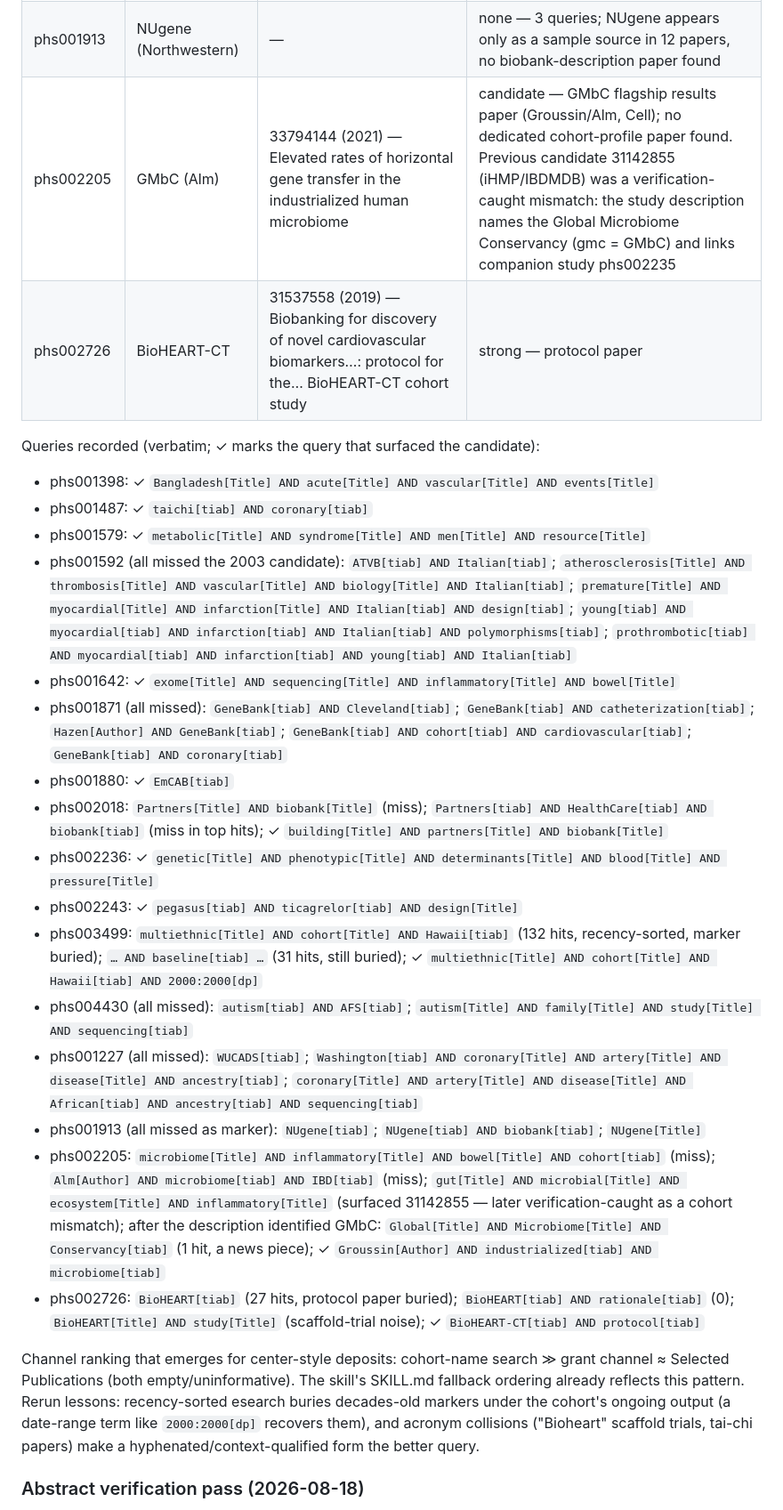
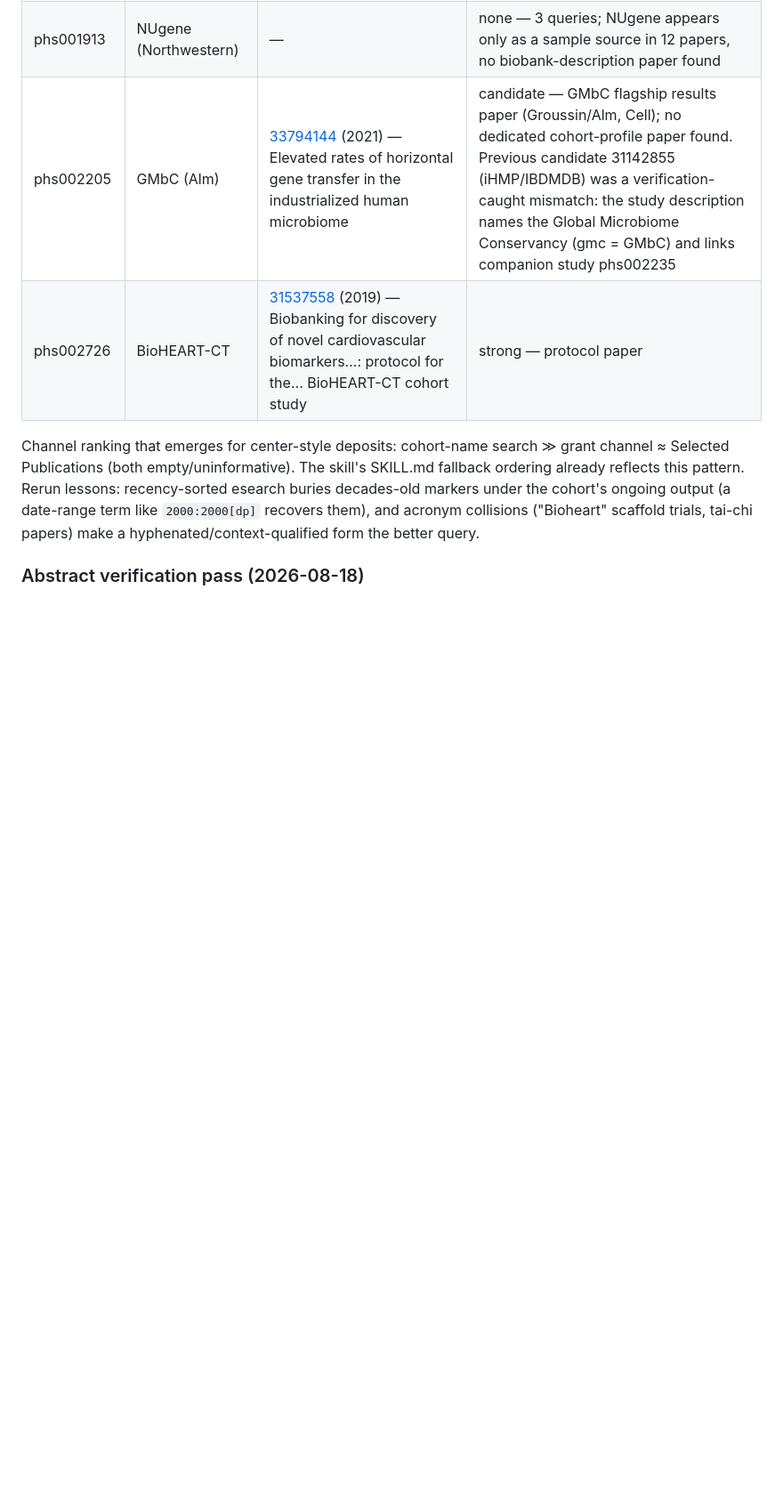
Before and after one commit to DataBiosphere/meta-disco, a Markdown page: docs/studies/anvil-phs-marker-papers.md, the part around one of its changes. Shown at 89% size. GitHub-like rendering; blank space fills up the shorter version.

```diff
--- a/docs/studies/anvil-phs-marker-papers.md
+++ b/docs/studies/anvil-phs-marker-papers.md
@@ -150,27 +152,8 @@ confirmation by reading full papers is Epic 2.
 | phs004430 | Autism AFS (NYGC) | — | none — 2 queries; cohort identity ("AFS") not resolvable from the title or dataset record, leads exhausted |
 | phs001227 | WUCADS (WashU CAD) | — | none — 3 queries; "WUCADS" absent from PubMed, cohort apparently undescribed in the literature |
 | phs001913 | NUgene (Northwestern) | — | none — 3 queries; NUgene appears only as a sample source in 12 papers, no biobank-description paper found |
-| phs002205 | GMbC (Alm) | 33794144 (2021) — Elevated rates of horizontal gene transfer in the industrialized human microbiome | candidate — GMbC flagship results paper (Groussin/Alm, Cell); no dedicated cohort-profile paper found. Previous candidate 31142855 (iHMP/IBDMDB) was a verification-caught mismatch: the study description names the Global Microbiome Conservancy (gmc = GMbC) and links companion study phs002235 |
-| phs002726 | BioHEART-CT | 31537558 (2019) — Biobanking for discovery of novel cardiovascular biomarkers…: protocol for the… BioHEART-CT cohort study | strong — protocol paper |
-
-Queries recorded (verbatim; ✓ marks the query that surfaced the candidate):
-
-- phs001398: ✓ `Bangladesh[Title] AND acute[Title] AND vascular[Title] AND events[Title]`
-- phs001487: ✓ `taichi[tiab] AND coronary[tiab]`
-- phs001579: ✓ `metabolic[Title] AND syndrome[Title] AND men[Title] AND resource[Title]`
-- phs001592 (all missed the 2003 candidate): `ATVB[tiab] AND Italian[tiab]`; `atherosclerosis[Title] AND thrombosis[Title] AND vascular[Title] AND biology[Title] AND Italian[tiab]`; `premature[Title] AND myocardial[Title] AND infarction[Title] AND Italian[tiab] AND design[tiab]`; `young[tiab] AND myocardial[tiab] AND infarction[tiab] AND Italian[tiab] AND polymorphisms[tiab]`; `prothrombotic[tiab] AND myocardial[tiab] AND infarction[tiab] AND young[tiab] AND Italian[tiab]`
-- phs001642: ✓ `exome[Title] AND sequencing[Title] AND inflammatory[Title] AND bowel[Title]`
-- phs001871 (all missed): `GeneBank[tiab] AND Cleveland[tiab]`; `GeneBank[tiab] AND catheterization[tiab]`; `Hazen[Author] AND GeneBank[tiab]`; `GeneBank[tiab] AND cohort[tiab] AND cardiovascular[tiab]`; `GeneBank[tiab] AND coronary[tiab]`
-- phs001880: ✓ `EmCAB[tiab]`
-- phs002018: `Partners[Title] AND biobank[Title]` (miss); `Partners[tiab] AND HealthCare[tiab] AND biobank[tiab]` (miss in top hits); ✓ `building[Title] AND partners[Title] AND biobank[Title]`
-- phs002236: ✓ `genetic[Title] AND phenotypic[Title] AND determinants[Title] AND blood[Title] AND pressure[Title]`
-- phs002243: ✓ `pegasus[tiab] AND ticagrelor[tiab] AND design[Title]`
-- phs003499: `multiethnic[Title] AND cohort[Title] AND Hawaii[tiab]` (132 hits, recency-sorted, marker buried); `… AND baseline[tiab] …` (31 hits, still buried); ✓ `multiethnic[Title] AND cohort[Title] AND Hawaii[tiab] AND 2000:2000[dp]`
-- phs004430 (all missed): `autism[tiab] AND AFS[tiab]`; `autism[Title] AND family[Title] AND study[Title] AND sequencing[tiab]`
-- phs001227 (all missed): `WUCADS[tiab]`; `Washington[tiab] AND coronary[Title] AND artery[Title] AND disease[Title] AND ancestry[tiab]`; `coronary[Title] AND artery[Title] AND disease[Title] AND African[tiab] AND ancestry[tiab] AND sequencing[tiab]`
-- phs001913 (all missed as marker): `NUgene[tiab]`; `NUgene[tiab] AND biobank[tiab]`; `NUgene[Title]`
-- phs002205: `microbiome[Title] AND inflammatory[Title] AND bowel[Title] AND cohort[tiab]` (miss); `Alm[Author] AND microbiome[tiab] AND IBD[tiab]` (miss); `gut[Title] AND microbial[Title] AND ecosystem[Title] AND inflammatory[Title]` (surfaced 31142855 — later verification-caught as a cohort mismatch); after the description identified GMbC: `Global[Title] AND Microbiome[Title] AND Conservancy[tiab]` (1 hit, a news piece); ✓ `Groussin[Author] AND industrialized[tiab] AND microbiome[tiab]`
-- phs002726: `BioHEART[tiab]` (27 hits, protocol paper buried); `BioHEART[tiab] AND rationale[tiab]` (0); `BioHEART[Title] AND study[Title]` (scaffold-trial noise); ✓ `BioHEART-CT[tiab] AND protocol[tiab]`
+| phs002205 | GMbC (Alm) | [33794144](https://pubmed.ncbi.nlm.nih.gov/33794144/) (2021) — Elevated rates of horizontal gene transfer in the industrialized human microbiome | candidate — GMbC flagship results paper (Groussin/Alm, Cell); no dedicated cohort-profile paper found. Previous candidate 31142855 (iHMP/IBDMDB) was a verification-caught mismatch: the study description names the Global Microbiome Conservancy (gmc = GMbC) and links companion study phs002235 |
+| phs002726 | BioHEART-CT | [31537558](https://pubmed.ncbi.nlm.nih.gov/31537558/) (2019) — Biobanking for discovery of novel cardiovascular biomarkers…: protocol for the… BioHEART-CT cohort study | strong — protocol paper |
 
 Channel ranking that emerges for center-style deposits: cohort-name search
 ≫ grant channel ≈ Selected Publications (both empty/uninformative). The
```
Also changed, not shown: other parts of docs/studies/anvil-phs-marker-papers.md (+55 -53 lines), docs/studies/findings.md (+1 -1 lines).
